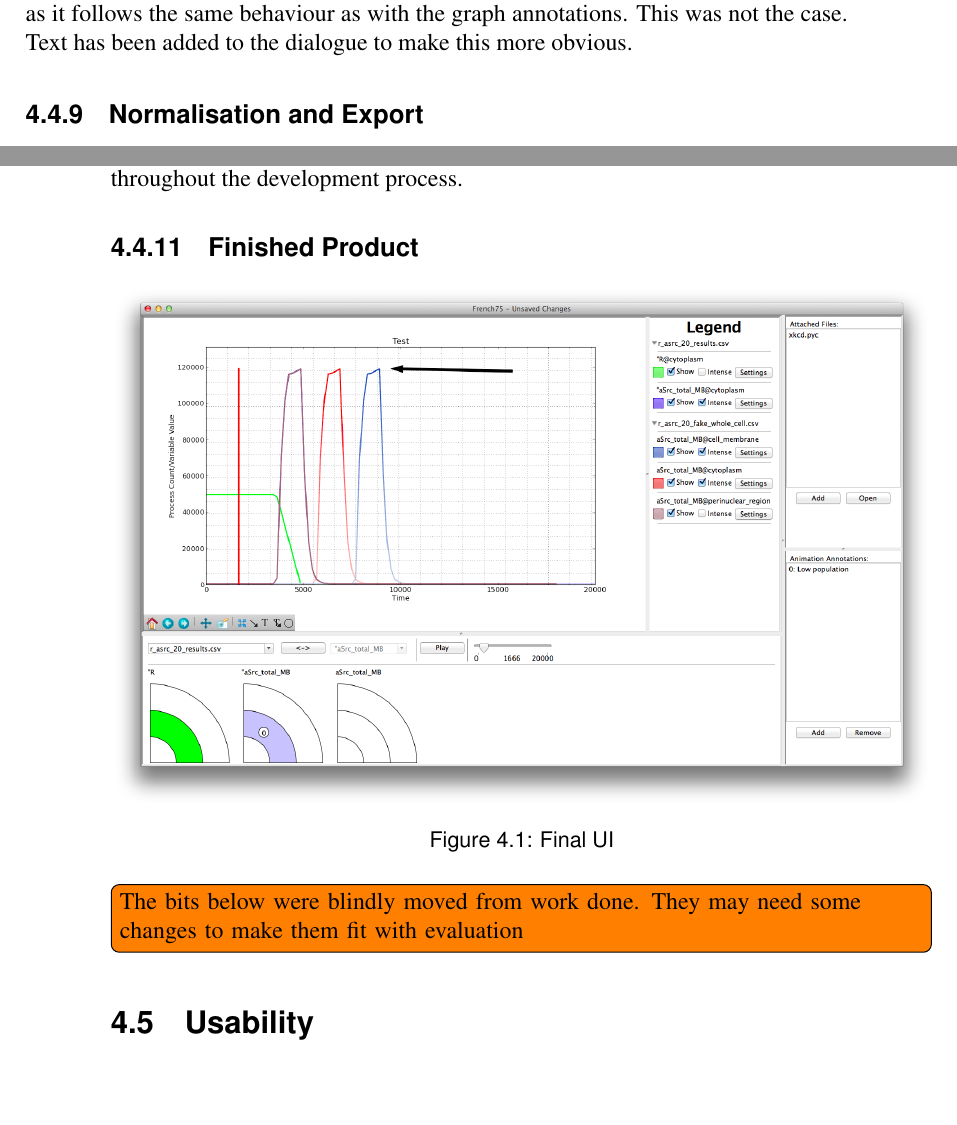
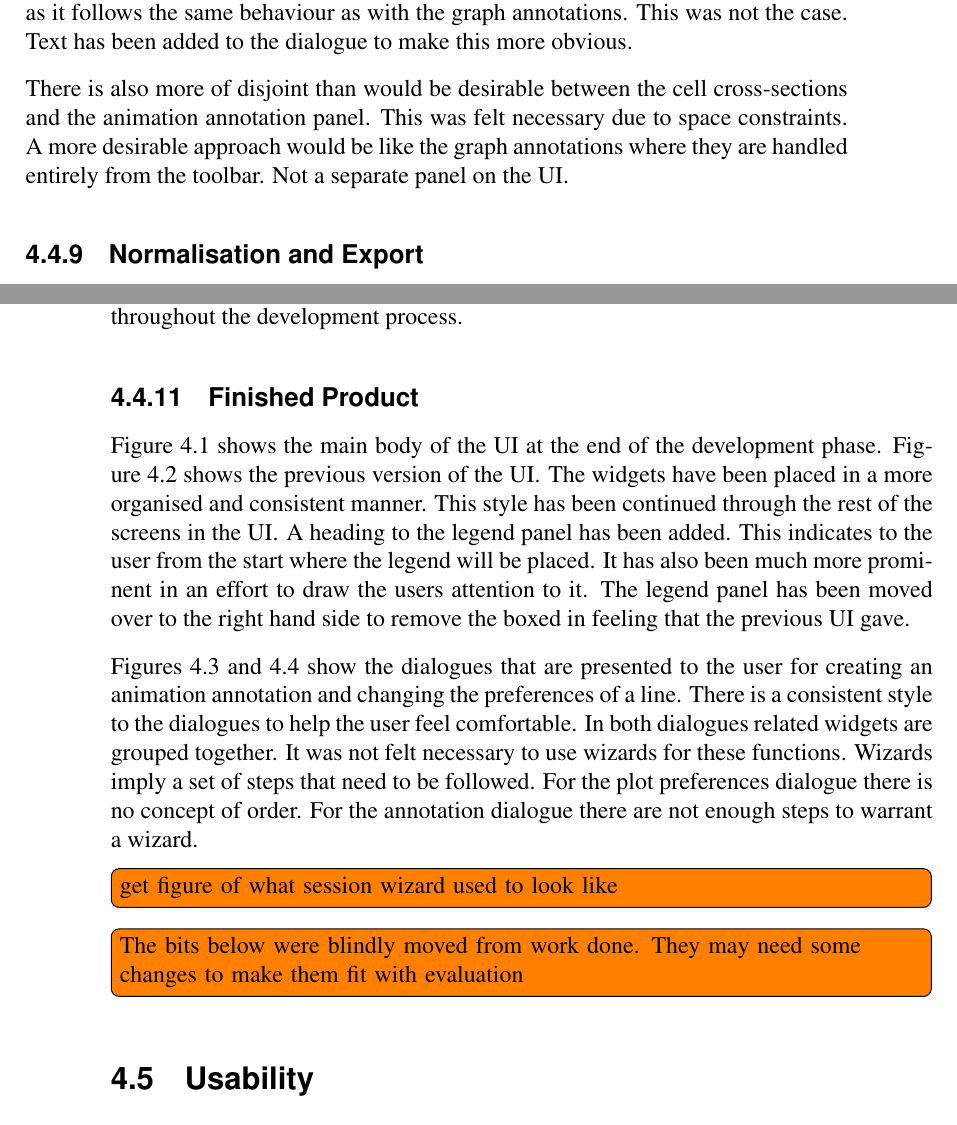
Before and after one commit to jkhulme/mpp2, a LaTeX thesis (mpp2.tex, which reads evaluation.tex): two parts of pages 59 and 60 of 74 before the commit and two parts of pages 59 and 60 of 76 after it, joined at a grey line, cut so that both start at the same text, the shorter picture padded with empty space. Compiled offline with pdfLaTeX.

Commit message:
first draft of evaluation done.  A bit rough

```diff
--- a/evaluation.tex
+++ b/evaluation.tex
@@ -239,6 +239,8 @@ Editing text and deleting provide the user with control over the annotation, but
 
 Placing annotations is reasonably user friendly.  The dialogue acts a guide to the user.  Having to click on a cell cross-section to place the annotation was hoped to be obvious as it follows the same behaviour as with the graph annotations.  This was not the case.  Text has been added to the dialogue to make this more obvious.
 
+There is also more of disjoint than would be desirable between the cell cross-sections and the animation annotation panel.  This was felt necessary due to space constraints.  A more desirable approach would be like the graph annotations where they are handled entirely from the toolbar.  Not a separate panel on the \ac{UI}.
+
 \subsection{Normalisation and Export}
 
 This is quite a user friendly feature.  This has been evidenced by the users having no trouble with the feature.  Normalising the data uses a checkbox menu item to toggle on or off.  This provides a visual clue to the user that is toggle-able state.  It should indicate as well that if they press the menu item and do not like the results that they can press the menu item again and revert to the previous appearance.
@@ -252,6 +254,10 @@ The development of the project involved little formal testing and logging.  The
 Another oversight was the lack of logging in the program.  This only became a problem towards the end of the project as it got more complex.  It would, sometimes, be difficult to recreate the bug that the users had discovered.  This made it harder to fix.  The problem reached its peak during the implementation of real time collaboration.  Trying to debug the distributed communication without formal logging was challenging.  Print statements were used as a simple form of logging that was somewhat helpful.  Having a more structured logging framework in place from the start would have eased debugging throughout the development process.
 
 \subsection{Finished Product}
+
+Figure~\ref{fig:main_ui} shows the main body of the \ac{UI} at the end of the development phase.  Figure~\ref{fig:old_ui} shows the previous version of the \ac{UI}.  The widgets have been placed in a more organised and consistent manner.  This style has been continued through the rest of the screens in the \ac{UI}.  A heading to the legend panel has been added.  This indicates to the user from the start where the legend will be placed.  It has also been much more prominent in an effort to draw the users attention to it.  The legend panel has been moved over to the right hand side to remove the boxed in feeling that the previous \ac{UI} gave.
+
+Figures~\ref{fig:add_anime_annotation}~and~\ref{fig:plot_prefs_dialogue} show the dialogues that are presented to the user for creating an animation annotation and changing the preferences of a line.  There is a consistent style to the dialogues to help the user feel comfortable.  In both dialogues related widgets are grouped together.  It was not felt necessary to use wizards for these functions.  Wizards imply a set of steps that need to be followed.  For the plot preferences dialogue there is no concept of order.  For the annotation dialogue there are not enough steps to warrant a wizard.
 
 \begin{figure}[h!]
     \centering
@@ -280,6 +286,8 @@ Another oversight was the lack of logging in the program.  This only became a pr
     \caption{Line preferences dialogue}
     \label{fig:plot_prefs_dialogue}
 \end{figure}
+
+\tdi{get figure of what session wizard used to look like}
 
 \tdi{The bits below were blindly moved from work done.  They may need some changes to make them fit with evaluation}
 
```
Also changed, not shown: mpp2.pdf.
